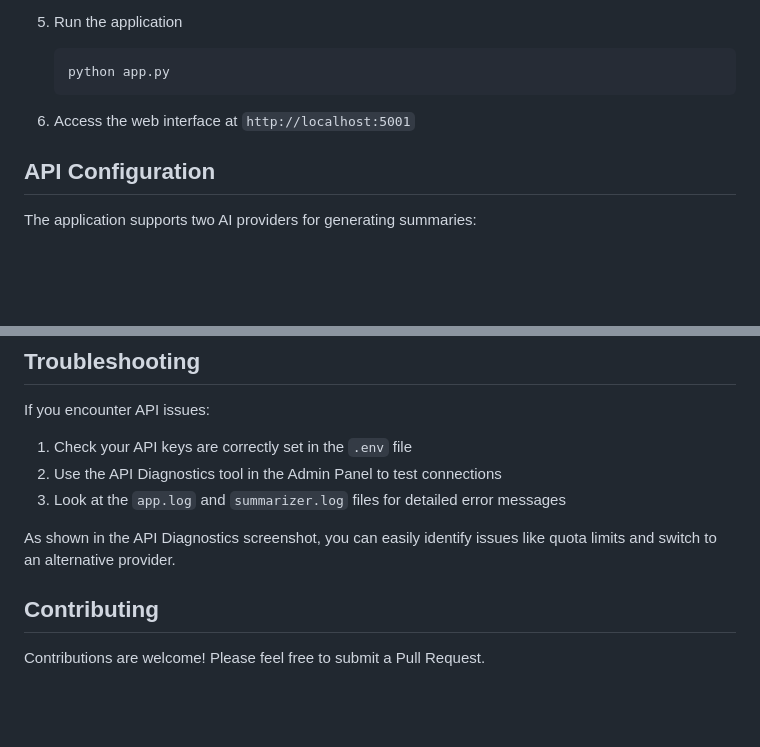
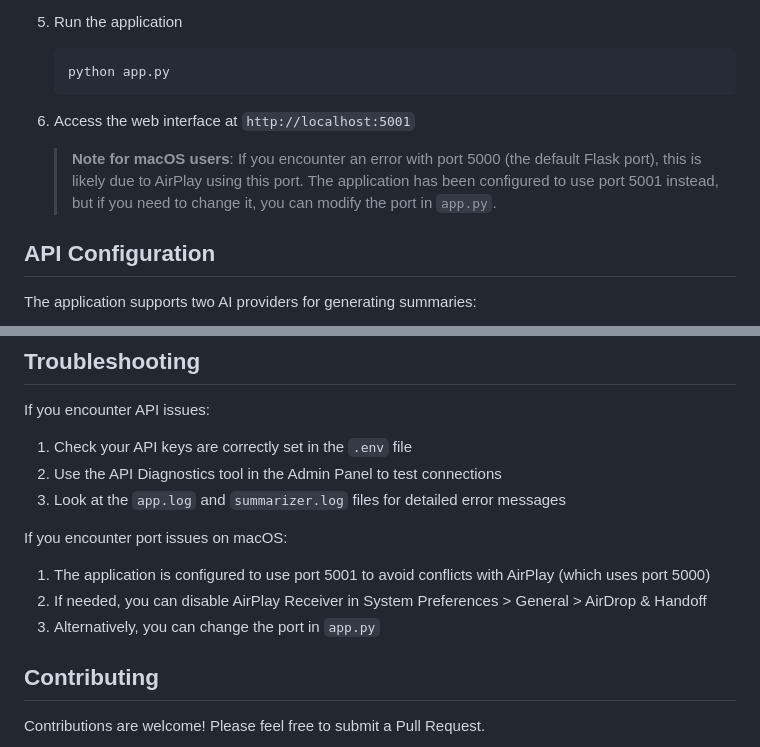
Before and after one commit to vatsalmehta2001/MLPapers_scraper-summarizer, a Markdown page: README.md, 2 parts joined by grey strips. Drawn GitHub-style; blank space fills up the shorter version.

```diff
--- a/README.md
+++ b/README.md
@@ -72,6 +72,8 @@ Check the status of your API connections and troubleshoot issues. As shown here,
 
 6. Access the web interface at `http://localhost:5001`
 
+   > **Note for macOS users**: If you encounter an error with port 5000 (the default Flask port), this is likely due to AirPlay using this port. The application has been configured to use port 5001 instead, but if you need to change it, you can modify the port in `app.py`.
+
 ## API Configuration
 
 The application supports two AI providers for generating summaries:
@@ -130,7 +132,10 @@ If you encounter API issues:
 2. Use the API Diagnostics tool in the Admin Panel to test connections
 3. Look at the `app.log` and `summarizer.log` files for detailed error messages
 
-As shown in the API Diagnostics screenshot, you can easily identify issues like quota limits and switch to an alternative provider.
+If you encounter port issues on macOS:
+1. The application is configured to use port 5001 to avoid conflicts with AirPlay (which uses port 5000)
+2. If needed, you can disable AirPlay Receiver in System Preferences > General > AirDrop & Handoff
+3. Alternatively, you can change the port in `app.py`
 
 ## Contributing
 
```
